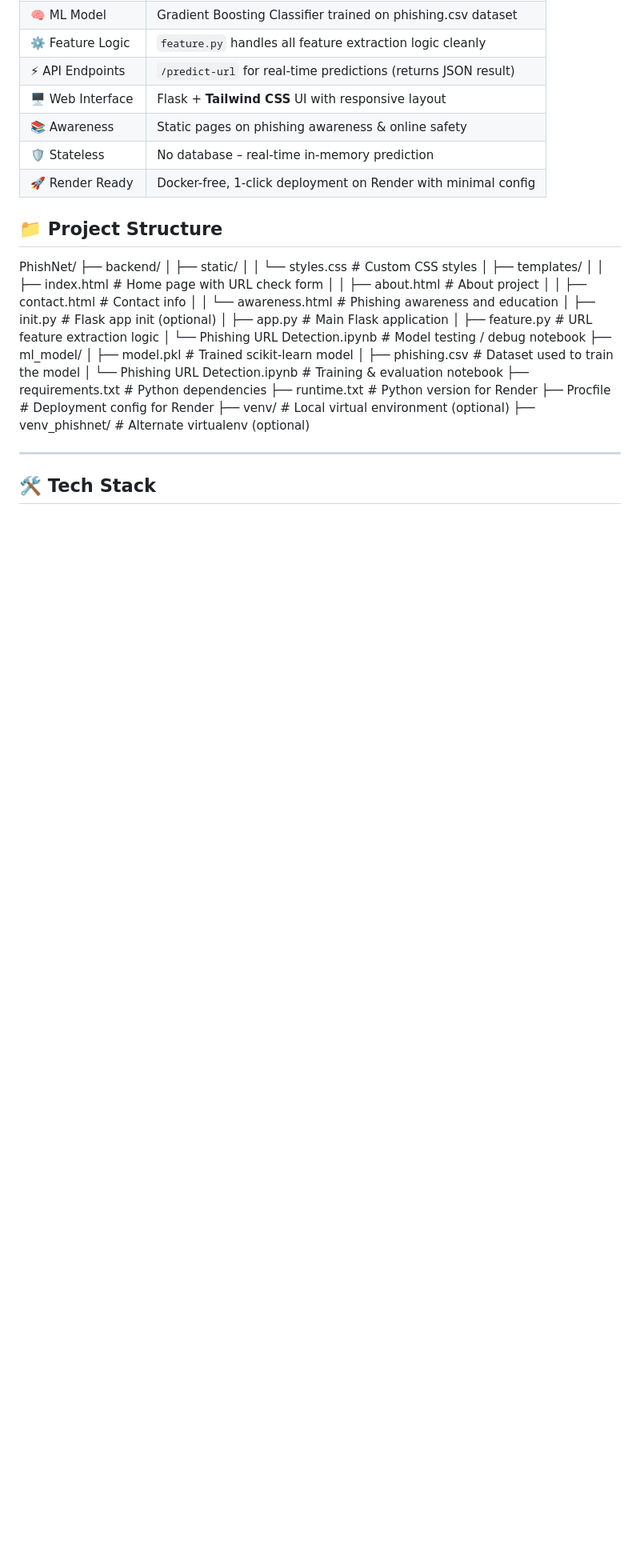
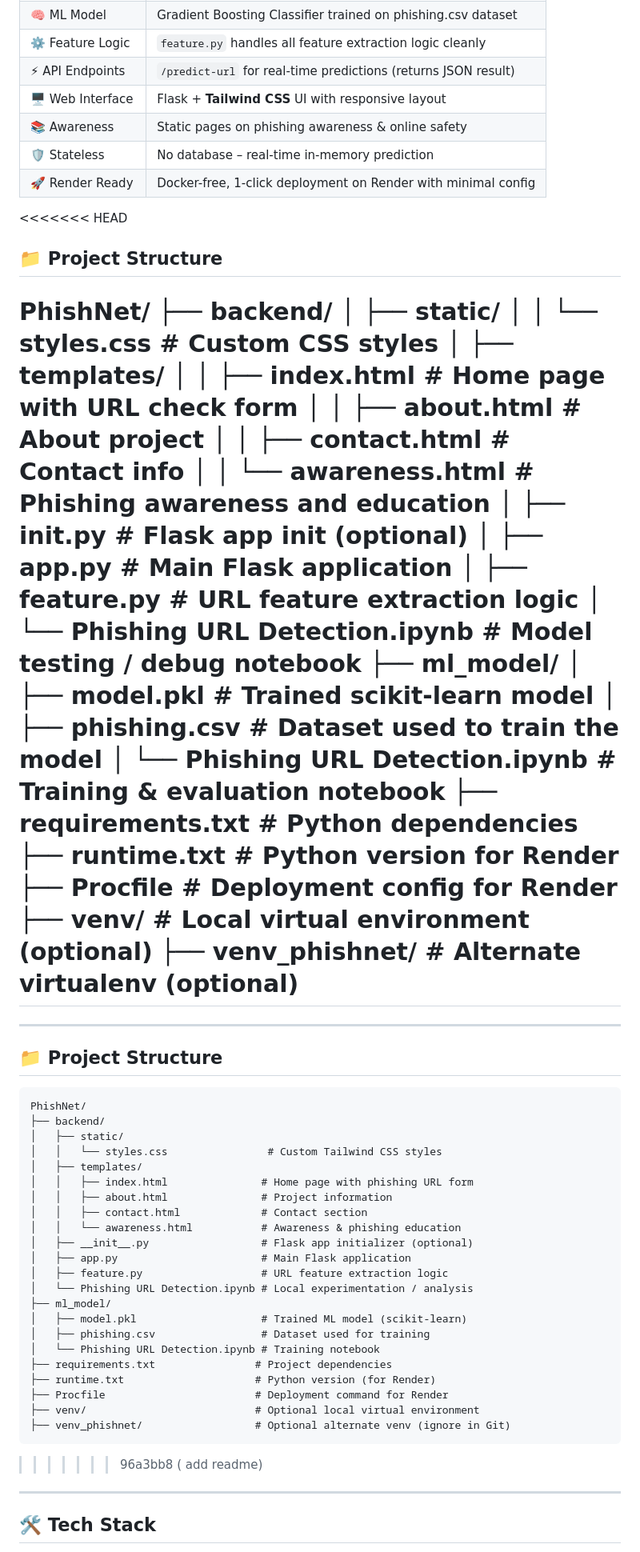
Before and after one commit to Pari0226/PhishNet, a Markdown page: README.md, the part around one of its changes. Shown at 80% size. Rendered like a GitHub page; blank space fills up the shorter version.

````diff
--- a/README.md
+++ b/README.md
@@ -28,6 +40,7 @@ PhishNet is an AI-powered phishing detection web app that identifies malicious U
 | 🛡️ Stateless     | No database – real-time in-memory prediction                              |
 | 🚀 Render Ready  | Docker-free, 1-click deployment on Render with minimal config              |
 
+<<<<<<< HEAD
 
 ## 📁 Project Structure
 PhishNet/
@@ -52,6 +65,36 @@ PhishNet/
 ├── Procfile # Deployment config for Render
 ├── venv/ # Local virtual environment (optional)
 ├── venv_phishnet/ # Alternate virtualenv (optional)
+=======
+---
+
+## 📁 Project Structure
+
+```
+PhishNet/
+├── backend/
+│   ├── static/
+│   │   └── styles.css                # Custom Tailwind CSS styles
+│   ├── templates/
+│   │   ├── index.html               # Home page with phishing URL form
+│   │   ├── about.html               # Project information
+│   │   ├── contact.html             # Contact section
+│   │   └── awareness.html           # Awareness & phishing education
+│   ├── __init__.py                  # Flask app initializer (optional)
+│   ├── app.py                       # Main Flask application
+│   ├── feature.py                   # URL feature extraction logic
+│   └── Phishing URL Detection.ipynb # Local experimentation / analysis
+├── ml_model/
+│   ├── model.pkl                    # Trained ML model (scikit-learn)
+│   ├── phishing.csv                 # Dataset used for training
+│   └── Phishing URL Detection.ipynb # Training notebook
+├── requirements.txt                # Project dependencies
+├── runtime.txt                     # Python version (for Render)
+├── Procfile                        # Deployment command for Render
+├── venv/                           # Optional local virtual environment
+├── venv_phishnet/                  # Optional alternate venv (ignore in Git)
+```
+>>>>>>> 96a3bb8 ( add readme)
 
 ---
 
````
Also changed, not shown: other parts of README.md (+88 -0 lines).
